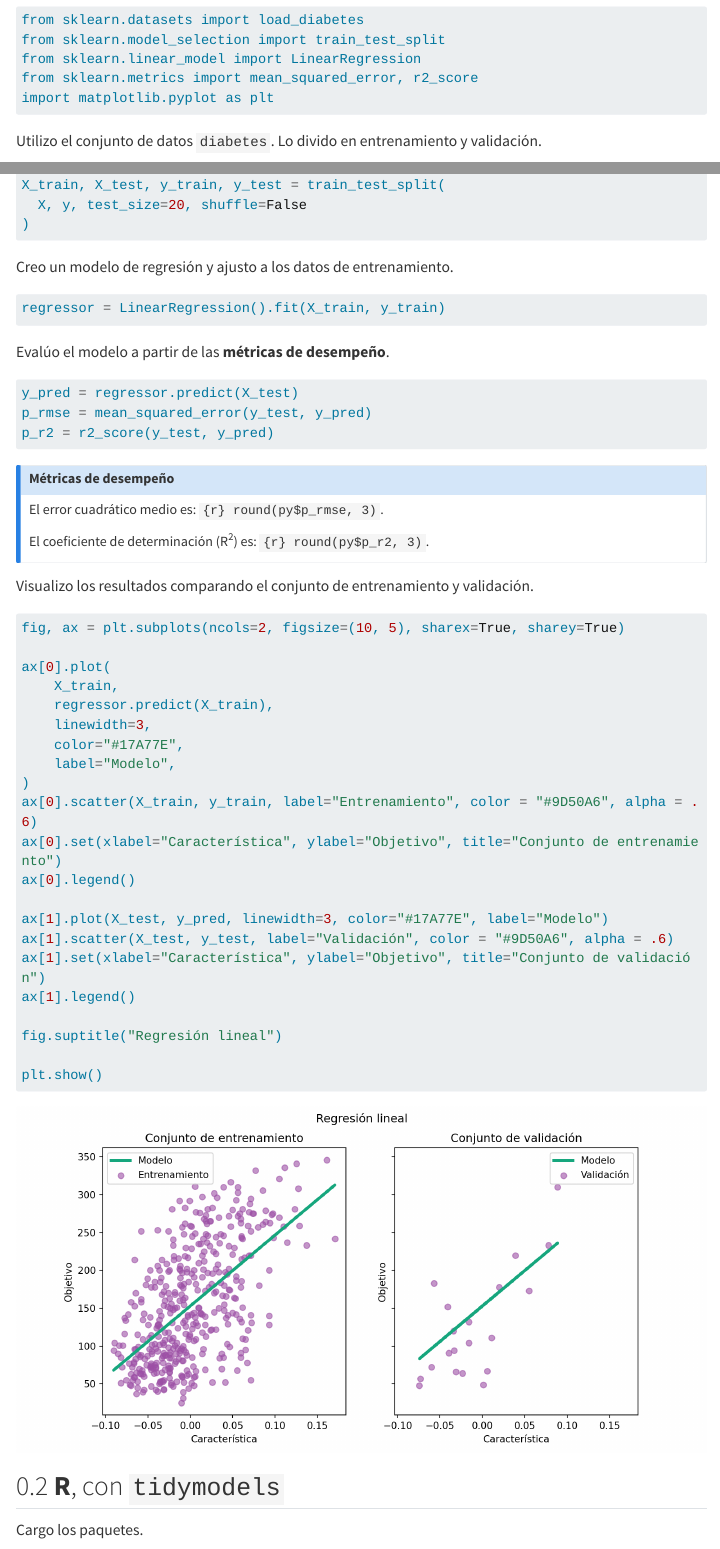
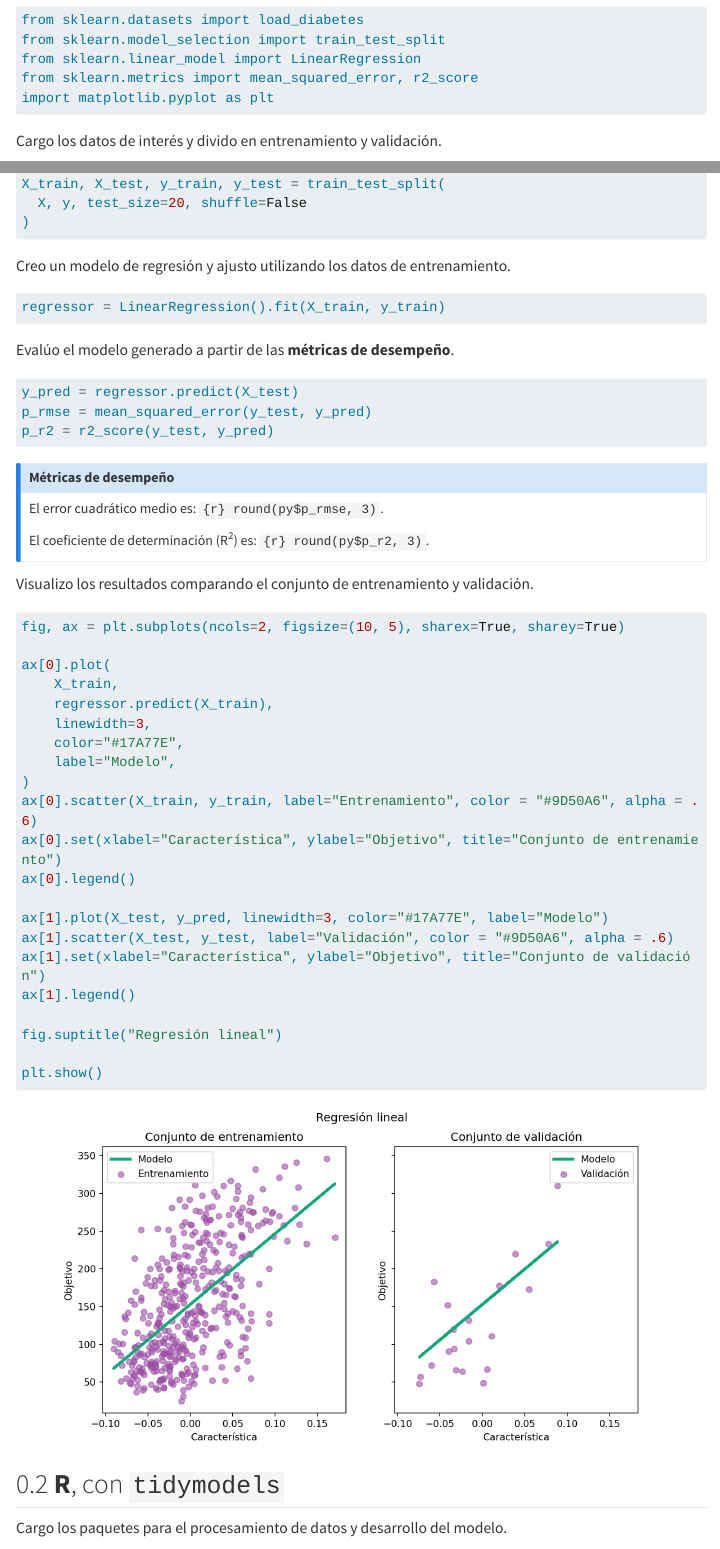
Before and after one commit to vhgauto/sitio_quarto, a Quarto document (index.qmd): the page in a window 1100 px wide, from 540 px down, and a second part further down, joined at a grey line. Rendered offline with R 4.5, knitr and Pandoc in place of Quarto, with nearby package versions; some code elsewhere in the file could not run offline; menus at the side of the page are left out; long lines of code are wrapped.

Commit message:
cambios menores

````diff
--- a/index.qmd
+++ b/index.qmd
@@ -68,7 +68,7 @@ from sklearn.metrics import mean_squared_error, r2_score
 import matplotlib.pyplot as plt
 ```
 
-Utilizo el conjunto de datos `diabetes`. Lo divido en entrenamiento y validación.
+Cargo los datos de interés y divido en entrenamiento y validación.
 
 ```{python}
 X, y = load_diabetes(return_X_y=True)
@@ -78,13 +78,13 @@ X_train, X_test, y_train, y_test = train_test_split(
 )
 ```
 
-Creo un modelo de regresión y ajusto a los datos de entrenamiento.
+Creo un modelo de regresión y ajusto utilizando los datos de entrenamiento.
 
 ```{python}
 regressor = LinearRegression().fit(X_train, y_train)
 ```
 
-Evalúo el modelo a partir de las **métricas de desempeño**.
+Evalúo el modelo generado a partir de las **métricas de desempeño**.
 
 ```{python}
 y_pred = regressor.predict(X_test)
@@ -132,7 +132,7 @@ plt.show()
 
 ## **R**, con `tidymodels`
 
-Cargo los paquetes.
+Cargo los paquetes para el procesamiento de datos y desarrollo del modelo.
 
 ```{r}
 #| warning: false
````
Also changed, not shown: index.html, index.qmd (6 more changed lines).
